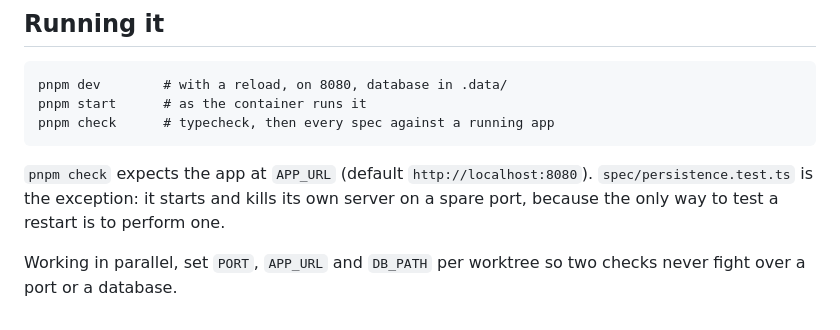
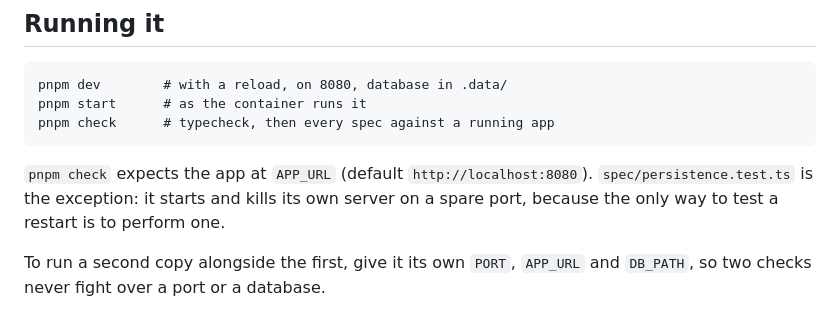
Before and after one commit to comp4020-agentic-coding-studio/comp4020-final-adeeth101, a Markdown page: docs/contract.md, the part around the change. GitHub-like rendering.

```diff
--- a/docs/contract.md
+++ b/docs/contract.md
@@ -111,5 +111,5 @@ pnpm check      # typecheck, then every spec against a running app
 `spec/persistence.test.ts` is the exception: it starts and kills its own server
 on a spare port, because the only way to test a restart is to perform one.
 
-Working in parallel, set `PORT`, `APP_URL` and `DB_PATH` per worktree so two
-checks never fight over a port or a database.
+To run a second copy alongside the first, give it its own `PORT`, `APP_URL`
+and `DB_PATH`, so two checks never fight over a port or a database.
```
Also changed, not shown: README.md (+0 -1 lines).
